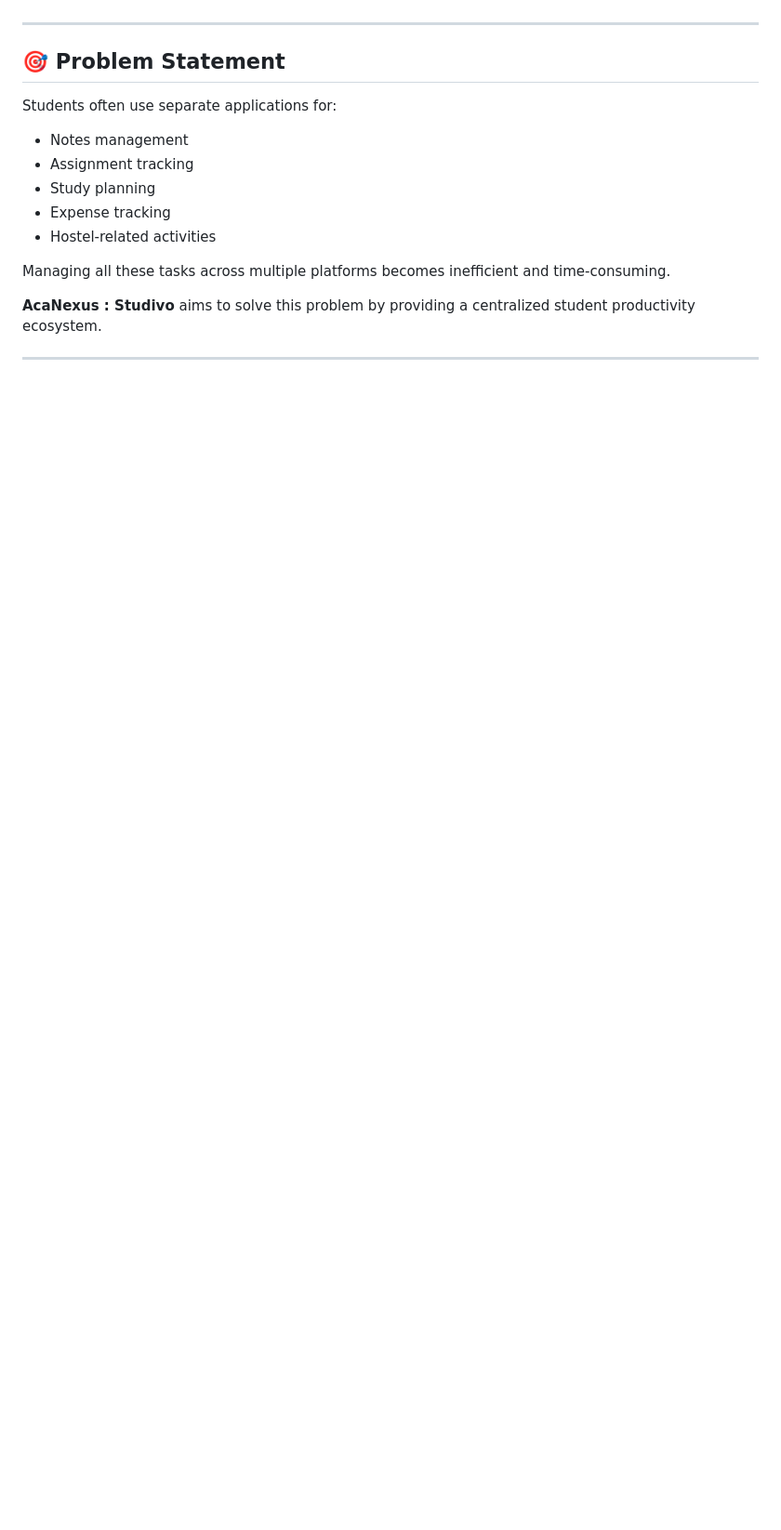
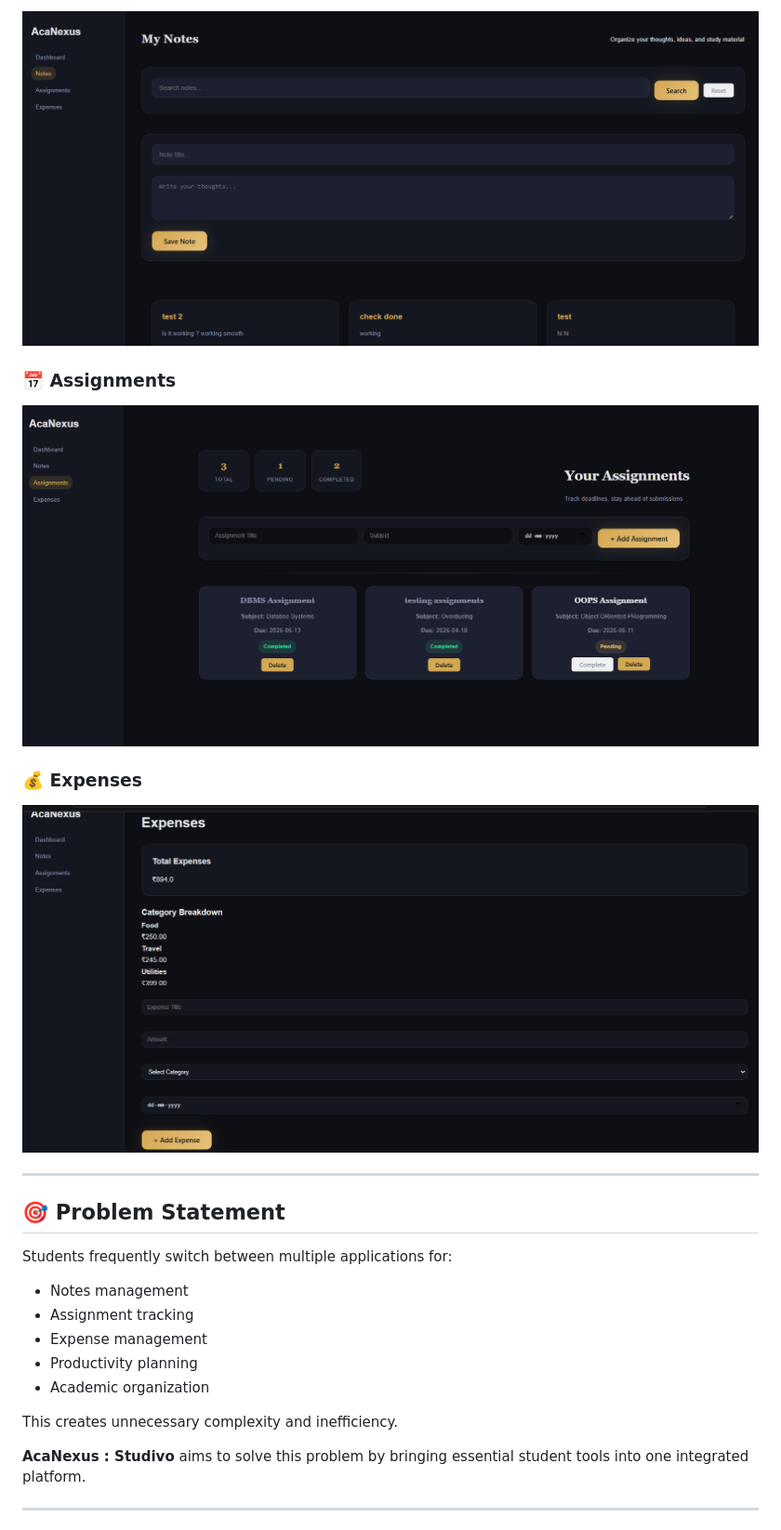
Before and after one commit to Celestial-tech100/AcaNexus-Studivo, a Markdown page: README.md, the part around one of its changes. Shown at 93% size. GitHub-like rendering; pictures changed too: screenshots/Assignments.png (added), screenshots/Expenses.png (added), screenshots/Notes.png (added); blank space fills up the shorter version.

```diff
--- a/README.md
+++ b/README.md
@@ -17,19 +93,28 @@ The platform combines productivity tools, academic management features, and host
+![Notes](screenshots/Notes.png)
+
+### 📅 Assignments
+
+![Assignments](screenshots/Assignments.png)
+
+### 💰 Expenses
+
+![Expenses](screenshots/Expenses.png)
 
 ---
 
 ## 🎯 Problem Statement
 
-Students often use separate applications for:
+Students frequently switch between multiple applications for:
 
 - Notes management
 - Assignment tracking
-- Study planning
-- Expense tracking
-- Hostel-related activities
+- Expense management
+- Productivity planning
+- Academic organization
 
-Managing all these tasks across multiple platforms becomes inefficient and time-consuming.
+This creates unnecessary complexity and inefficiency.
 
-**AcaNexus : Studivo** aims to solve this problem by providing a centralized student productivity ecosystem.
+**AcaNexus : Studivo** aims to solve this problem by bringing essential student tools into one integrated platform.
 
 ---
 
```
Also changed, not shown: other parts of README.md (+197 -46 lines), screenshots/Dashboard.png (added), screenshots/Homepage.png (added).
